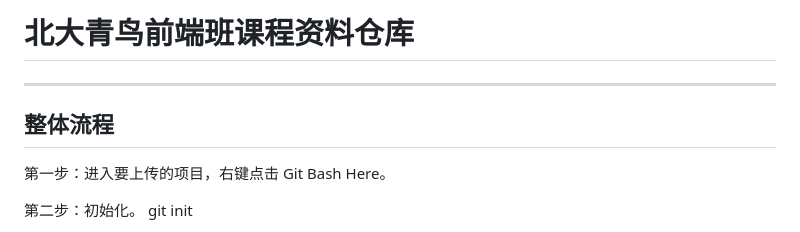
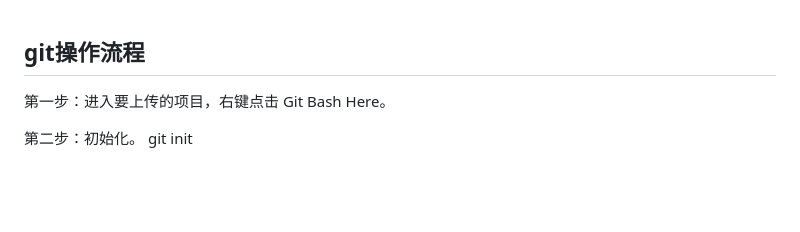
Before and after one commit to XiaoDus/front-end-information, a Markdown page: README.MD, the part around the change. Drawn GitHub-style; blank space fills up the shorter version.

Commit message:
update README.MD.
Signed-off-by: 小肚 <826012560@qq.com>

```diff
--- a/README.MD
+++ b/README.MD
@@ -1,7 +1,7 @@
-# 北大青鸟前端班课程资料仓库
 
+git操作流程
 --------------------------------
-## 整体流程
+
 
 
 第一步：进入要上传的项目，右键点击 Git Bash Here。
```
